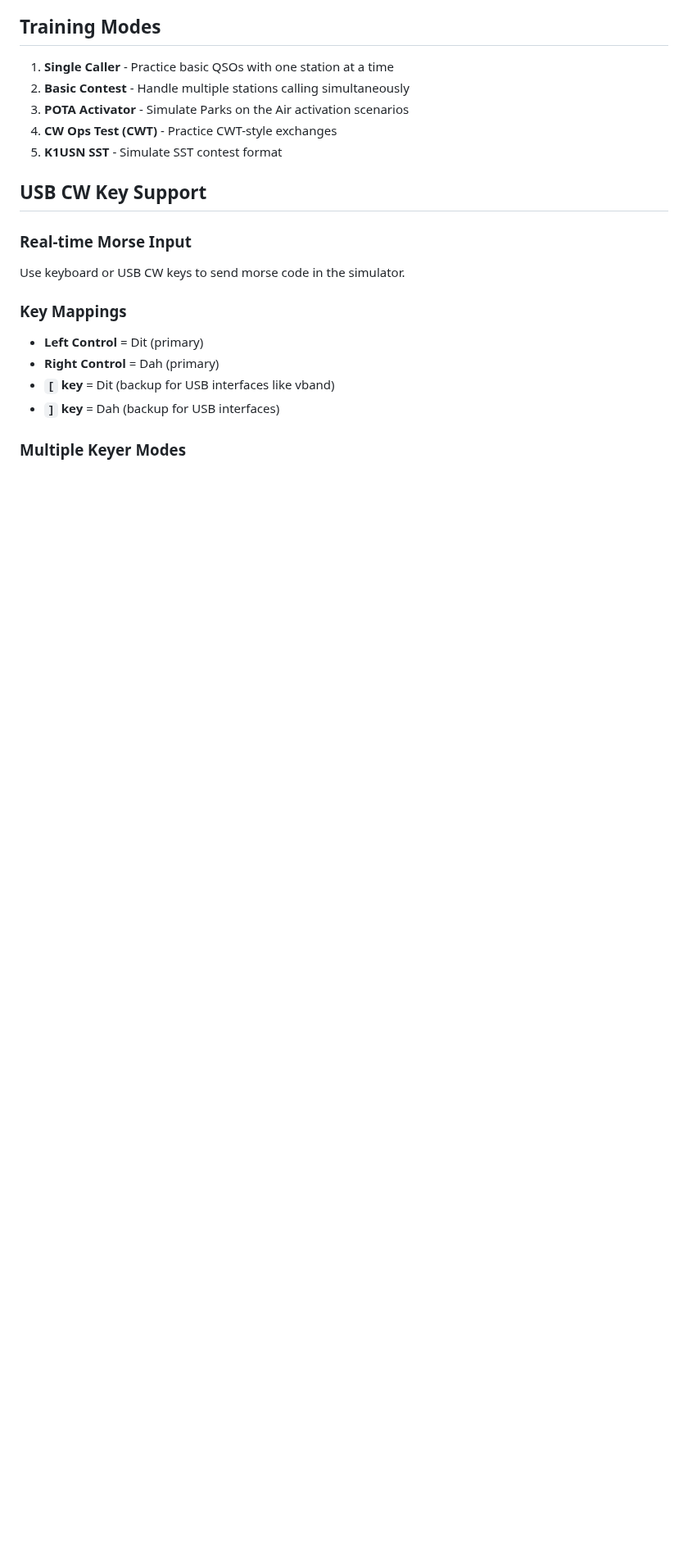
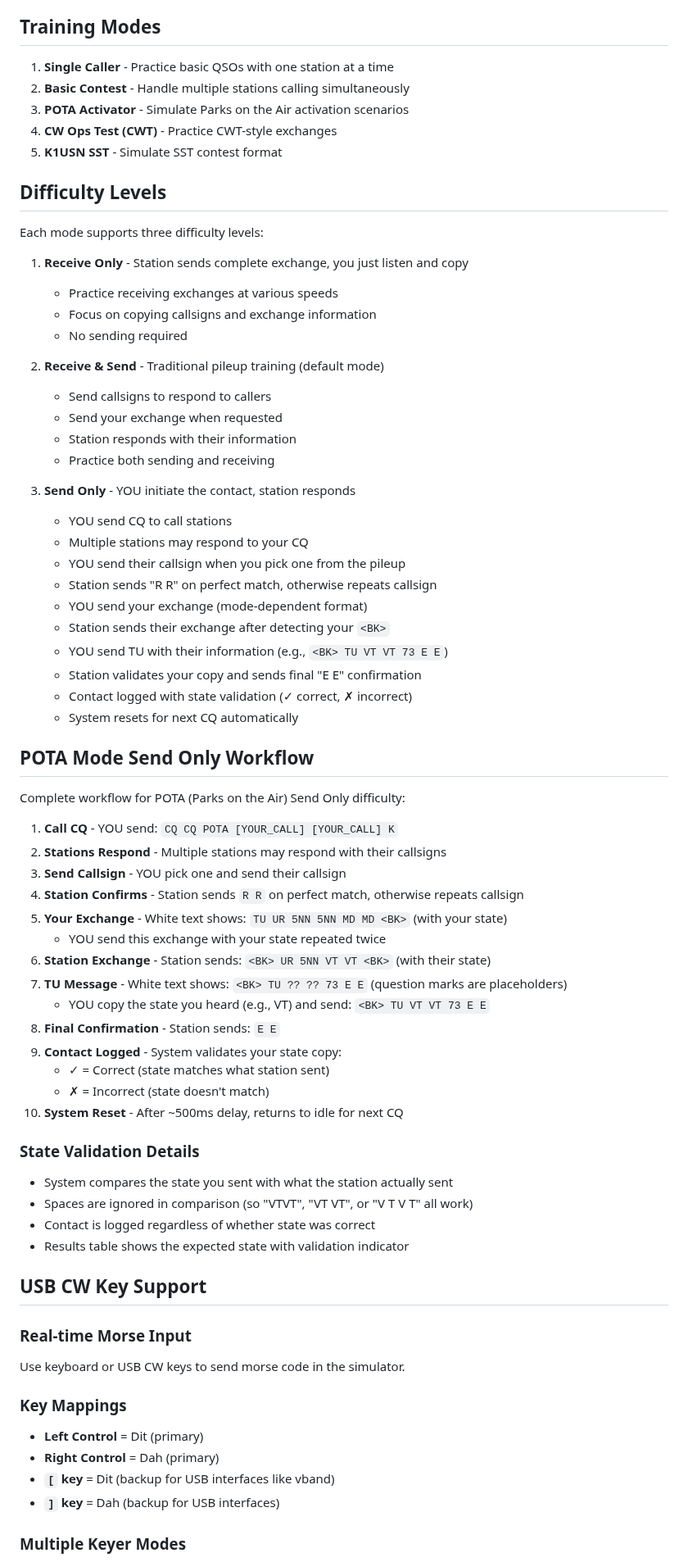
Before and after one commit to Vail-CW/training_tools, a Markdown page: docs/qso-simulator.md, the part around the change. Shown at 82% size. Rendered like a GitHub page; blank space fills up the shorter version.

Commit message:
Update documentation for POTA Send Only mode implementation
Added documentation for:
- Complete POTA Send Only workflow with all 10 steps
- State validation and logging details
- Difficulty levels section explaining all three modes
- December 12, 2025 update entry with all implemented features
- Visual indicators for correct/incorrect state copying

```diff
--- a/docs/qso-simulator.md
+++ b/docs/qso-simulator.md
@@ -9,6 +9,57 @@ A sophisticated pileup training simulator for practicing contest-style and field
 3. **POTA Activator** - Simulate Parks on the Air activation scenarios
 4. **CW Ops Test (CWT)** - Practice CWT-style exchanges
 5. **K1USN SST** - Simulate SST contest format
+
+## Difficulty Levels
+Each mode supports three difficulty levels:
+
+1. **Receive Only** - Station sends complete exchange, you just listen and copy
+   - Practice receiving exchanges at various speeds
+   - Focus on copying callsigns and exchange information
+   - No sending required
+
+2. **Receive & Send** - Traditional pileup training (default mode)
+   - Send callsigns to respond to callers
+   - Send your exchange when requested
+   - Station responds with their information
+   - Practice both sending and receiving
+
+3. **Send Only** - YOU initiate the contact, station responds
+   - YOU send CQ to call stations
+   - Multiple stations may respond to your CQ
+   - YOU send their callsign when you pick one from the pileup
+   - Station sends "R R" on perfect match, otherwise repeats callsign
+   - YOU send your exchange (mode-dependent format)
+   - Station sends their exchange after detecting your `<BK>`
+   - YOU send TU with their information (e.g., `<BK> TU VT VT 73 E E`)
+   - Station validates your copy and sends final "E E" confirmation
+   - Contact logged with state validation (✓ correct, ✗ incorrect)
+   - System resets for next CQ automatically
+
+## POTA Mode Send Only Workflow
+
+Complete workflow for POTA (Parks on the Air) Send Only difficulty:
+
+1. **Call CQ** - YOU send: `CQ CQ POTA [YOUR_CALL] [YOUR_CALL] K`
+2. **Stations Respond** - Multiple stations may respond with their callsigns
+3. **Send Callsign** - YOU pick one and send their callsign
+4. **Station Confirms** - Station sends `R R` on perfect match, otherwise repeats callsign
+5. **Your Exchange** - White text shows: `TU UR 5NN 5NN MD MD <BK>` (with your state)
+   - YOU send this exchange with your state repeated twice
+6. **Station Exchange** - Station sends: `<BK> UR 5NN VT VT <BK>` (with their state)
+7. **TU Message** - White text shows: `<BK> TU ?? ?? 73 E E` (question marks are placeholders)
+   - YOU copy the state you heard (e.g., VT) and send: `<BK> TU VT VT 73 E E`
+8. **Final Confirmation** - Station sends: `E E`
+9. **Contact Logged** - System validates your state copy:
+   - ✓ = Correct (state matches what station sent)
+   - ✗ = Incorrect (state doesn't match)
+10. **System Reset** - After ~500ms delay, returns to idle for next CQ
+
+### State Validation Details
+- System compares the state you sent with what the station actually sent
+- Spaces are ignored in comparison (so "VTVT", "VT VT", or "V T V T" all work)
+- Contact is logged regardless of whether state was correct
+- Results table shows the expected state with validation indicator
 
 ## USB CW Key Support
 
```
